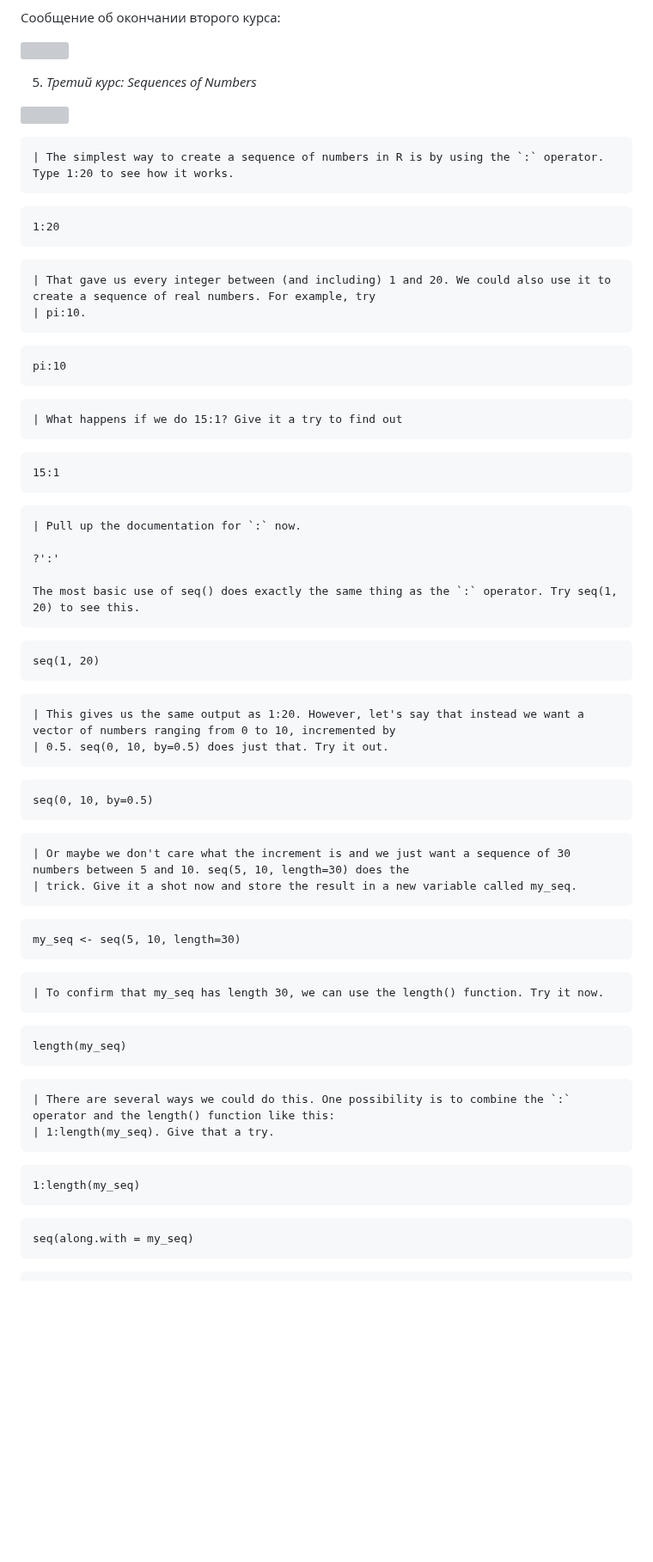
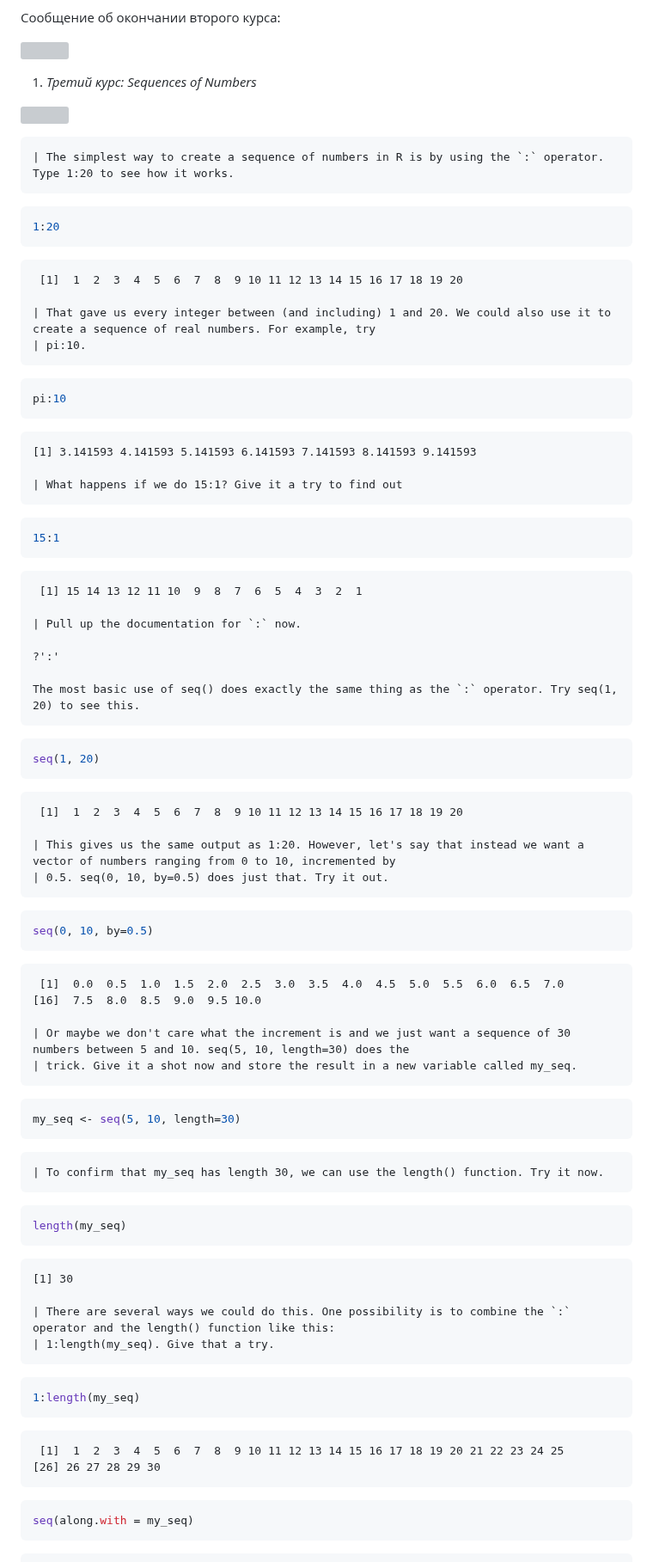
Before and after one commit to AndrewKom/Year-2, a Markdown page: lab1/README.md, the part around one of its changes. Shown at 86% size. Drawn GitHub-style; blank space fills up the shorter version; grey boxes are pictures that could not be loaded.

````diff
--- a/lab1/README.md
+++ b/lab1/README.md
@@ -283,28 +303,34 @@ setwd(old.dir)
 
 ![](foto/End2.png)
 
-5.  *Третий курс: Sequences of Numbers*
+1.  *Третий курс: Sequences of Numbers*
 
 ![](foto/start3.png)
 
     | The simplest way to create a sequence of numbers in R is by using the `:` operator. Type 1:20 to see how it works.
 
-```{r}
+``` r
 1:20
 ```
+
+     [1]  1  2  3  4  5  6  7  8  9 10 11 12 13 14 15 16 17 18 19 20
 
     | That gave us every integer between (and including) 1 and 20. We could also use it to create a sequence of real numbers. For example, try
     | pi:10.
 
-```{r}
+``` r
 pi:10
 ```
 
+    [1] 3.141593 4.141593 5.141593 6.141593 7.141593 8.141593 9.141593
+
     | What happens if we do 15:1? Give it a try to find out
 
-```{r}
+``` r
 15:1
 ```
+
+     [1] 15 14 13 12 11 10  9  8  7  6  5  4  3  2  1
 
     | Pull up the documentation for `:` now.
 
@@ -312,37 +338,47 @@ pi:10
 
     The most basic use of seq() does exactly the same thing as the `:` operator. Try seq(1, 20) to see this.
 
-```{r}
+``` r
 seq(1, 20)
 ```
+
+     [1]  1  2  3  4  5  6  7  8  9 10 11 12 13 14 15 16 17 18 19 20
 
     | This gives us the same output as 1:20. However, let's say that instead we want a vector of numbers ranging from 0 to 10, incremented by
     | 0.5. seq(0, 10, by=0.5) does just that. Try it out.
 
-```{r}
+``` r
 seq(0, 10, by=0.5)
 ```
+
+     [1]  0.0  0.5  1.0  1.5  2.0  2.5  3.0  3.5  4.0  4.5  5.0  5.5  6.0  6.5  7.0
+    [16]  7.5  8.0  8.5  9.0  9.5 10.0
 
     | Or maybe we don't care what the increment is and we just want a sequence of 30 numbers between 5 and 10. seq(5, 10, length=30) does the
     | trick. Give it a shot now and store the result in a new variable called my_seq.
 
-```{r}
+``` r
 my_seq <- seq(5, 10, length=30)
 ```
 
     | To confirm that my_seq has length 30, we can use the length() function. Try it now.
 
-```{r}
+``` r
 length(my_seq)
 ```
+
+    [1] 30
 
     | There are several ways we could do this. One possibility is to combine the `:` operator and the length() function like this:
     | 1:length(my_seq). Give that a try.
 
-```{r}
+``` r
 1:length(my_seq)
 ```
 
-```{r}
+     [1]  1  2  3  4  5  6  7  8  9 10 11 12 13 14 15 16 17 18 19 20 21 22 23 24 25
+    [26] 26 27 28 29 30
+
+``` r
 seq(along.with = my_seq)
 ```
````
Also changed, not shown: other parts of lab1/README.md (+110 -54 lines).
